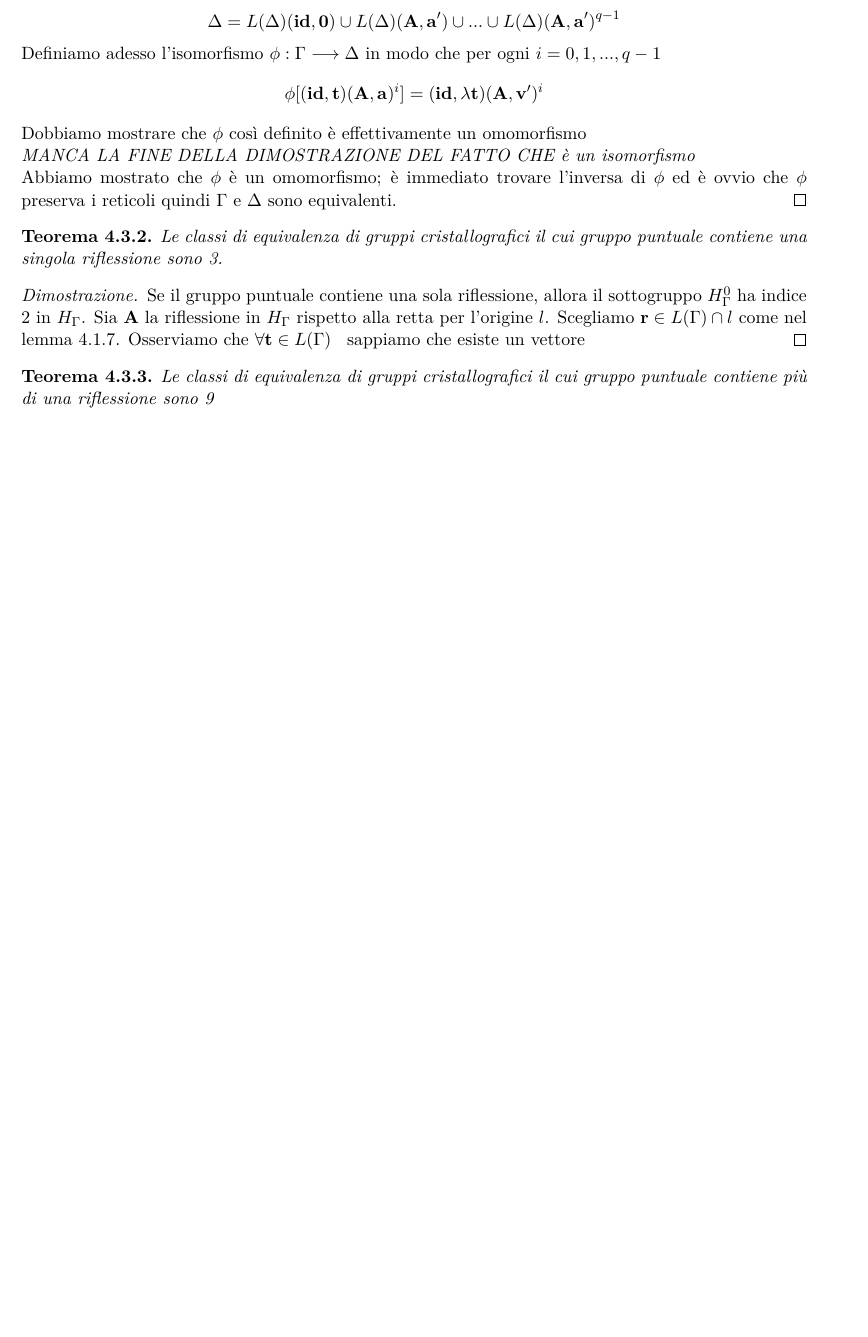
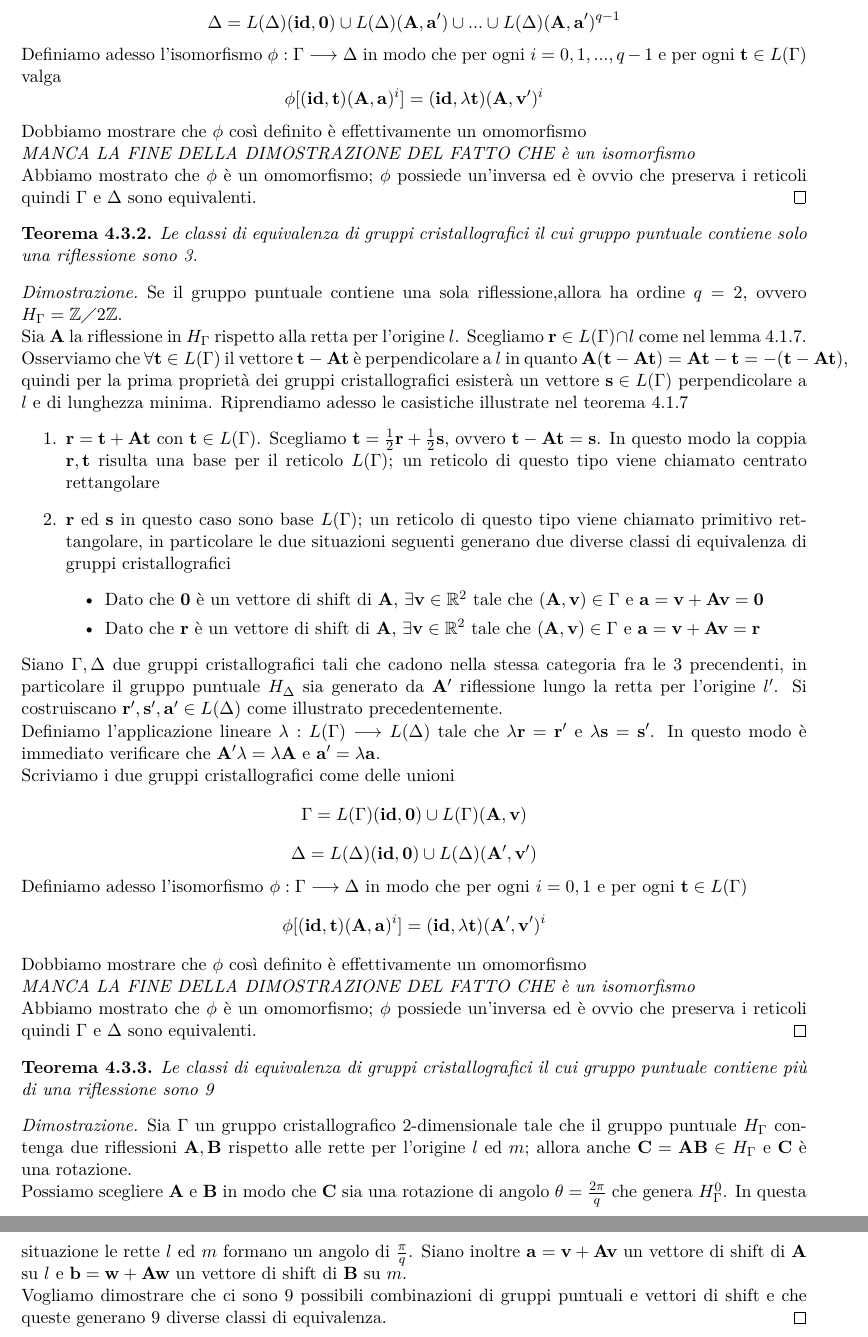
Before and after one commit to EliCaruso/tesi, a LaTeX book (tesi.tex): part of page 26 of 26 before the commit and two parts of pages 26 and 27 of 27 after it, the two joined at a grey line, cut so that both start at the same text, the shorter picture padded with empty space. Compiled offline with pdfLaTeX.

Commit message:
quasi finito dai

```diff
--- a/tesi.tex
+++ b/tesi.tex
@@ -1005,25 +1005,50 @@ In questo modo, per qualunque $q$, $\lambda$ è un'applicazione lineare di $\mat
 Scriviamo i due gruppi cristallografici come delle unioni
 \[ \Gamma = L(\Gamma)(\vb{id, 0}) \cup L(\Gamma)(\vb{A, a}) \cup ... \cup L(\Gamma)(\vb{A, a})^{q-1} \]
 \[ \Delta = L(\Delta)(\vb{id, 0}) \cup L(\Delta)(\vb{A, a'}) \cup ... \cup L(\Delta)(\vb{A, a'})^{q-1} \]
-Definiamo adesso l'isomorfismo $\phi : \Gamma \longrightarrow \Delta$ in modo che per ogni $i = 0, 1,...,q-1$
+Definiamo adesso l'isomorfismo $\phi : \Gamma \longrightarrow \Delta$ in modo che per ogni $i = 0, 1,...,q-1$ e per ogni $\vb{t} \in L(\Gamma)$ valga
 \[ \phi[(\vb{id, t})(\vb{A, a})^i] = (\vb{id}, \lambda\vb{t})(\vb{A, v'})^i \]
 Dobbiamo mostrare che $\phi$ così definito è effettivamente un omomorfismo \\
 \emph{MANCA LA FINE DELLA DIMOSTRAZIONE DEL FATTO CHE è un isomorfismo} \\
-Abbiamo mostrato che $\phi$ è un omomorfismo; è immediato trovare l'inversa di $\phi$ ed è ovvio che $\phi$ preserva i reticoli quindi $\Gamma$ e $\Delta$ sono equivalenti.
+Abbiamo mostrato che $\phi$ è un omomorfismo; $\phi$ possiede un'inversa ed è ovvio che preserva i reticoli quindi $\Gamma$ e $\Delta$ sono equivalenti.
 \end{proof}
 
 \begin{theorem}
-Le classi di equivalenza di gruppi cristallografici il cui gruppo puntuale contiene una singola riflessione sono 3.
+Le classi di equivalenza di gruppi cristallografici il cui gruppo puntuale contiene solo una riflessione sono 3.
 \end{theorem}
 
 \begin{proof}
-Se il gruppo puntuale contiene una sola riflessione, allora il sottogruppo $H_{\Gamma}^0$ ha indice 2 in $H_{\Gamma}$. Sia $\vb{A}$ la riflessione in $H_{\Gamma}$ rispetto alla retta per l'origine $l$. Scegliamo $\vb{r} \in L(\Gamma) \cap l$ come nel lemma \ref{lemma:shift2}.
-Osserviamo che $\forall \vb{t} \in L(\Gamma) \; \; $
-  sappiamo che esiste un vettore
+Se il gruppo puntuale contiene una sola riflessione,allora ha ordine $q = 2$, ovvero $H_{\Gamma} = \mathbb{Z} \diagup 2 \mathbb{Z}$.\\
+ Sia $\vb{A}$ la riflessione in $H_{\Gamma}$ rispetto alla retta per l'origine $l$. Scegliamo $\vb{r} \in L(\Gamma) \cap l$ come nel lemma \ref{lemma:shift2}.
+Osserviamo che $\forall \vb{t} \in L(\Gamma)$ il vettore $\vb{t - At}$ è perpendicolare a $l$ in quanto $\vb{A(t - At) = At - t = - (t-At)}$, quindi per la prima proprietà dei gruppi cristallografici esisterà un vettore $\vb{s} \in L(\Gamma)$ perpendicolare a $l$ e di lunghezza minima.
+Riprendiamo adesso le casistiche illustrate nel teorema \ref{lemma:shift2}
+\begin{enumerate}
+\item  $\vb{r} = \vb{t + At}$ con $\vb{t} \in L(\Gamma)$. Scegliamo $\vb{t} = \frac{1}{2}\vb{r} + \frac{1}{2} \vb{s}$, ovvero $\vb{t} - \vb{At} = \vb{s}$. In questo modo la coppia $\vb{r,t}$ risulta una base per il reticolo $L(\Gamma)$; un reticolo di questo tipo viene chiamato centrato rettangolare
+ \item $\vb{r}$ ed $\vb{s}$ in questo caso sono base $L(\Gamma)$; un reticolo di questo tipo viene chiamato primitivo rettangolare, in particolare le due situazioni seguenti generano due diverse classi di equivalenza di gruppi cristallografici
+ \begin{itemize}
+ \item Dato che $\vb{0}$ è un vettore di shift di $\vb{A}$, $\exists \vb{v} \in \mathbb{R}^2$ tale che $\vb{(A,v)} \in \Gamma$ e $\vb{a} = \vb{v + Av} = \vb{0}$
+ \item Dato che $\vb{r}$ è un vettore di shift di $\vb{A}$, $\exists \vb{v} \in \mathbb{R}^2$ tale che $\vb{(A,v)} \in \Gamma$ e $\vb{a} = \vb{v + Av} = \vb{r}$
+ \end{itemize}
+\end{enumerate}
+Siano $\Gamma, \Delta$ due gruppi cristallografici tali che cadono nella stessa categoria fra le 3 precendenti, in particolare il gruppo puntuale $H_{\Delta}$ sia generato da $\vb{A'}$ riflessione lungo la retta per l'origine $l'$. Si costruiscano $\vb{r', s', a'} \in L(\Delta)$ come illustrato precedentemente.\\
+Definiamo l'applicazione lineare $\lambda: L(\Gamma) \longrightarrow L(\Delta)$ tale che $\lambda \vb{r}= \vb{r'}$ e $\lambda \vb{s}= \vb{s'}$. In questo modo è immediato verificare che $\vb{A'} \lambda = \lambda \vb{A}$ e $\vb{a'} = \lambda \vb{a}$. \\
+Scriviamo i due gruppi cristallografici come delle unioni
+\[ \Gamma = L(\Gamma)(\vb{id, 0}) \cup L(\Gamma)(\vb{A, v}) \]
+\[ \Delta = L(\Delta)(\vb{id, 0}) \cup L(\Delta)(\vb{A', v'})  \]
+Definiamo adesso l'isomorfismo $\phi : \Gamma \longrightarrow \Delta$ in modo che per ogni $i = 0, 1$ e per ogni $\vb{t} \in L(\Gamma)$
+\[ \phi[(\vb{id, t})(\vb{A, a})^i] = (\vb{id}, \lambda\vb{t})(\vb{A', v'})^i \]
+Dobbiamo mostrare che $\phi$ così definito è effettivamente un omomorfismo \\
+\emph{MANCA LA FINE DELLA DIMOSTRAZIONE DEL FATTO CHE è un isomorfismo} \\
+Abbiamo mostrato che $\phi$ è un omomorfismo; $\phi$ possiede un'inversa ed è ovvio che preserva i reticoli quindi $\Gamma$ e $\Delta$ sono equivalenti.
 \end{proof}
 
 \begin{theorem}
 Le classi di equivalenza di gruppi cristallografici il cui gruppo puntuale contiene più di una riflessione sono 9
 \end{theorem}
 
+\begin{proof}
+Sia $\Gamma$ un gruppo cristallografico $2$-dimensionale tale che il gruppo puntuale $H_{\Gamma}$ contenga due riflessioni $\vb{A}, \vb{B}$ rispetto alle rette per l'origine $l$ ed $m$; allora anche $\vb{C} = \vb{AB} \in H_{\Gamma}$ e $\vb{C}$ è una rotazione. \\
+Possiamo scegliere $\vb{A}$ e  $\vb{B}$ in modo che $\vb{C}$ sia una rotazione di angolo $\theta = \frac{2 \pi}{q}$ che genera $H_{\Gamma}^0$. In questa situazione le rette $l$ ed $m$ formano un angolo di $\frac{\pi}{q}$.
+Siano inoltre $\vb{a} = \vb{v + Av}$ un vettore di shift di $\vb{A}$ su $l$ e $\vb{b} = \vb{w + Aw}$ un vettore di shift di $\vb{B}$ su $m$.\\
+Vogliamo dimostrare che ci sono 9 possibili combinazioni di gruppi puntuali e vettori di shift e che queste generano 9 diverse classi di equivalenza.
+\end{proof}
 \end{document}
```
Also changed, not shown: tesi.pdf, 4 other files.
